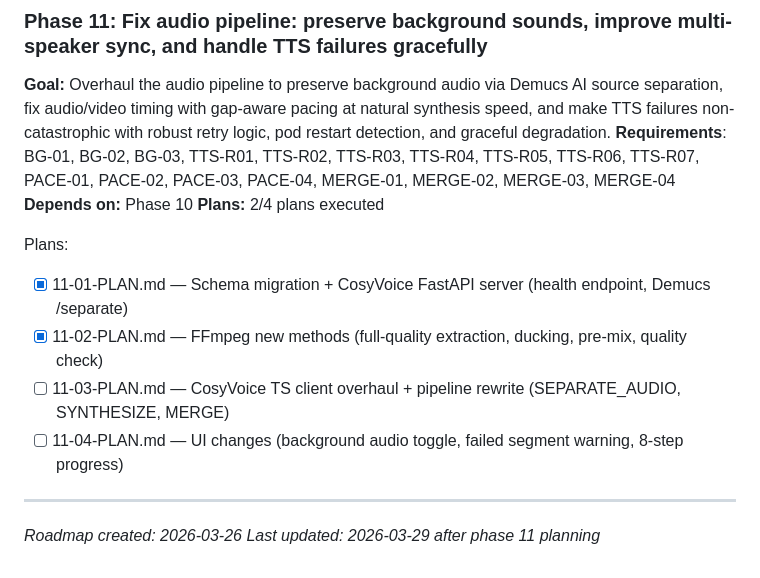
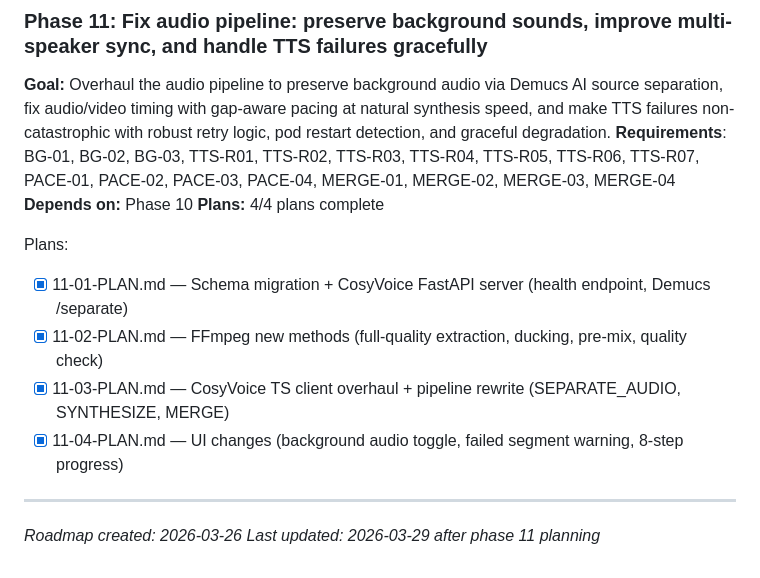
Before and after one commit to Ghack929309/video-translator, a Markdown page: .planning/ROADMAP.md, the part around the change. Drawn GitHub-style.

Commit message:
docs(11): update tracking after all 4 plans complete

```diff
--- a/.planning/ROADMAP.md
+++ b/.planning/ROADMAP.md
@@ -141,13 +141,13 @@ Plans:
 **Goal:** Overhaul the audio pipeline to preserve background audio via Demucs AI source separation, fix audio/video timing with gap-aware pacing at natural synthesis speed, and make TTS failures non-catastrophic with robust retry logic, pod restart detection, and graceful degradation.
 **Requirements**: BG-01, BG-02, BG-03, TTS-R01, TTS-R02, TTS-R03, TTS-R04, TTS-R05, TTS-R06, TTS-R07, PACE-01, PACE-02, PACE-03, PACE-04, MERGE-01, MERGE-02, MERGE-03, MERGE-04
 **Depends on:** Phase 10
-**Plans:** 2/4 plans executed
+**Plans:** 4/4 plans complete
 
 Plans:
 - [x] 11-01-PLAN.md — Schema migration + CosyVoice FastAPI server (health endpoint, Demucs /separate)
 - [x] 11-02-PLAN.md — FFmpeg new methods (full-quality extraction, ducking, pre-mix, quality check)
-- [ ] 11-03-PLAN.md — CosyVoice TS client overhaul + pipeline rewrite (SEPARATE_AUDIO, SYNTHESIZE, MERGE)
-- [ ] 11-04-PLAN.md — UI changes (background audio toggle, failed segment warning, 8-step progress)
+- [x] 11-03-PLAN.md — CosyVoice TS client overhaul + pipeline rewrite (SEPARATE_AUDIO, SYNTHESIZE, MERGE)
+- [x] 11-04-PLAN.md — UI changes (background audio toggle, failed segment warning, 8-step progress)
 
 ---
 
```
